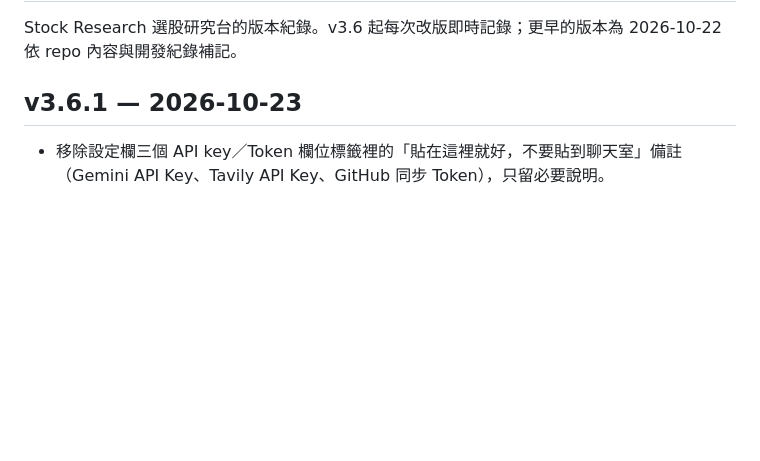
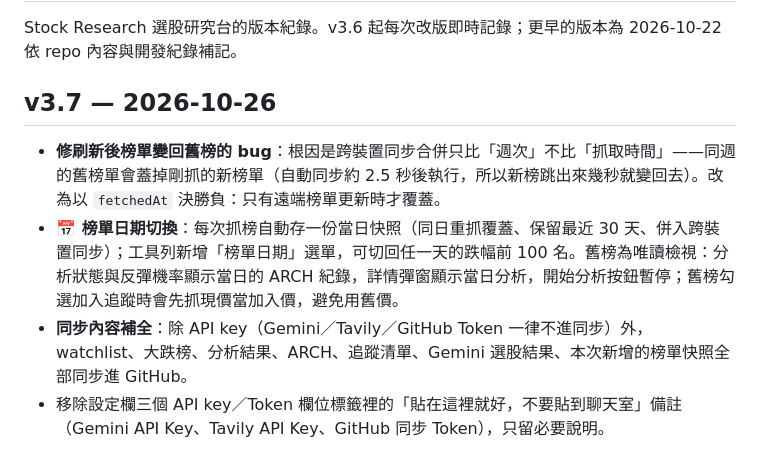
Before and after one commit to hebe2234/stock-research, a Markdown page: CHANGELOG.md, the part around the change. Drawn GitHub-style; blank space fills up the shorter version.

Commit message:
v3.7: 修榜單同步覆蓋bug＋榜單日期切換快照＋同步補全

```diff
--- a/CHANGELOG.md
+++ b/CHANGELOG.md
@@ -2,7 +2,10 @@
 
 Stock Research 選股研究台的版本紀錄。v3.6 起每次改版即時記錄；更早的版本為 2026-10-22 依 repo 內容與開發紀錄補記。
 
-## v3.6.1 — 2026-10-23
+## v3.7 — 2026-10-26
+- **修刷新後榜單變回舊榜的 bug**：根因是跨裝置同步合併只比「週次」不比「抓取時間」——同週的舊榜單會蓋掉剛抓的新榜單（自動同步約 2.5 秒後執行，所以新榜跳出來幾秒就變回去）。改為以 `fetchedAt` 決勝負：只有遠端榜單更新時才覆蓋。
+- **📅 榜單日期切換**：每次抓榜自動存一份當日快照（同日重抓覆蓋、保留最近 30 天、併入跨裝置同步）；工具列新增「榜單日期」選單，可切回任一天的跌幅前 100 名。舊榜為唯讀檢視：分析狀態與反彈機率顯示當日的 ARCH 紀錄，詳情彈窗顯示當日分析，開始分析按鈕暫停；舊榜勾選加入追蹤時會先抓現價當加入價，避免用舊價。
+- **同步內容補全**：除 API key（Gemini／Tavily／GitHub Token 一律不進同步）外，watchlist、大跌榜、分析結果、ARCH、追蹤清單、Gemini 選股結果、本次新增的榜單快照全部同步進 GitHub。
 - 移除設定欄三個 API key／Token 欄位標籤裡的「貼在這裡就好，不要貼到聊天室」備註（Gemini API Key、Tavily API Key、GitHub 同步 Token），只留必要說明。
 
 ## v3.6 — 2026-10-22
```
